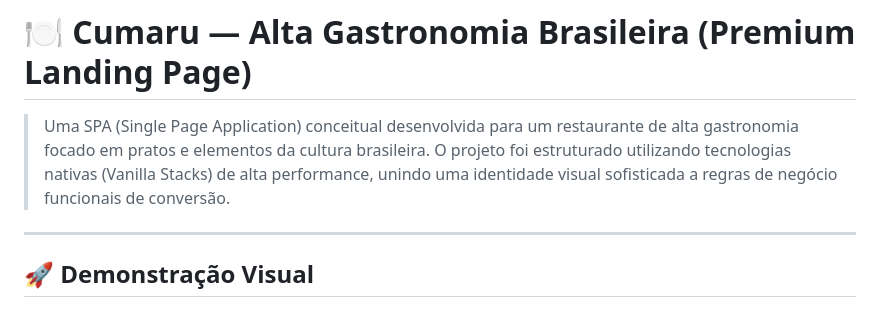
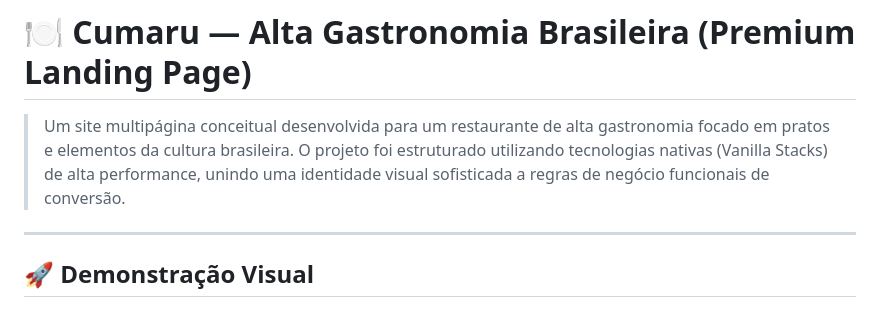
Before and after one commit to ThiagoLlimas/projeto-culinaria, a Markdown page: README.md, the part around the change. Rendered like a GitHub page.

Commit message:
Update project description from SPA to multipage site

```diff
--- a/README.md
+++ b/README.md
@@ -1,6 +1,6 @@
 # 🍽️ Cumaru — Alta Gastronomia Brasileira (Premium Landing Page)
 
-> Uma SPA (Single Page Application) conceitual desenvolvida para um restaurante de alta gastronomia focado em pratos e elementos da cultura brasileira. O projeto foi estruturado utilizando tecnologias nativas (Vanilla Stacks) de alta performance, unindo uma identidade visual sofisticada a regras de negócio funcionais de conversão.
+> Um site multipágina conceitual desenvolvida para um restaurante de alta gastronomia focado em pratos e elementos da cultura brasileira. O projeto foi estruturado utilizando tecnologias nativas (Vanilla Stacks) de alta performance, unindo uma identidade visual sofisticada a regras de negócio funcionais de conversão.
 
 ---
 
```
